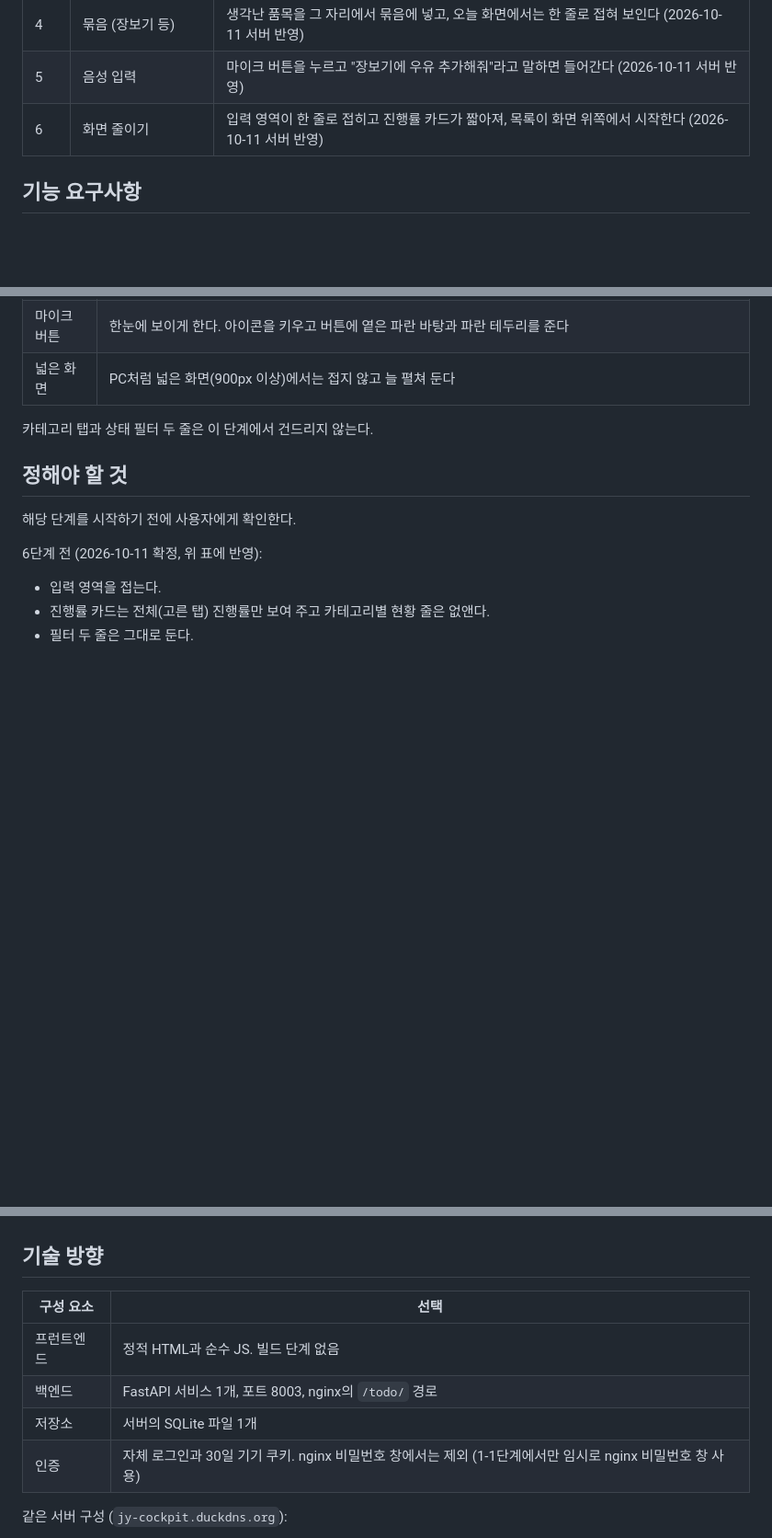
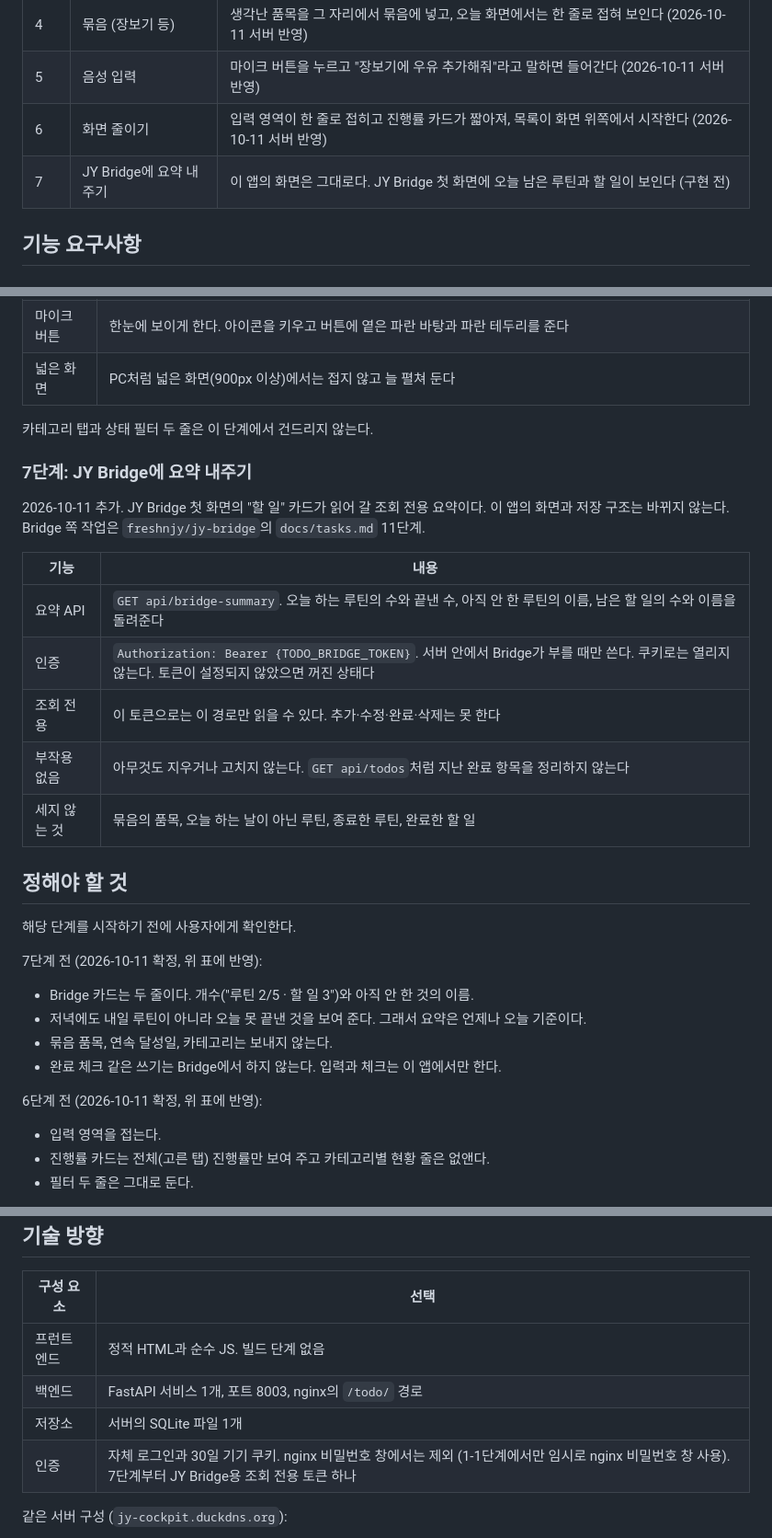
Before and after one commit to freshnjy/todoapp, a Markdown page: docs/PRD.md, 3 parts joined by grey strips. Shown at 92% size. Drawn GitHub-style; blank space fills up the shorter version.

```diff
--- a/docs/PRD.md
+++ b/docs/PRD.md
@@ -32,6 +32,7 @@
 | 4 | 묶음 (장보기 등) | 생각난 품목을 그 자리에서 묶음에 넣고, 오늘 화면에서는 한 줄로 접혀 보인다 (2026-10-11 서버 반영) |
 | 5 | 음성 입력 | 마이크 버튼을 누르고 "장보기에 우유 추가해줘"라고 말하면 들어간다 (2026-10-11 서버 반영) |
 | 6 | 화면 줄이기 | 입력 영역이 한 줄로 접히고 진행률 카드가 짧아져, 목록이 화면 위쪽에서 시작한다 (2026-10-11 서버 반영) |
+| 7 | JY Bridge에 요약 내주기 | 이 앱의 화면은 그대로다. JY Bridge 첫 화면에 오늘 남은 루틴과 할 일이 보인다 (구현 전) |
 
 ## 기능 요구사항
 
@@ -140,8 +141,26 @@ JY Bridge는 조회 전용이므로 입력은 이 앱에서만 한다.
 
 카테고리 탭과 상태 필터 두 줄은 이 단계에서 건드리지 않는다.
 
+### 7단계: JY Bridge에 요약 내주기
+
+2026-10-11 추가. JY Bridge 첫 화면의 "할 일" 카드가 읽어 갈 조회 전용 요약이다. 이 앱의 화면과 저장 구조는 바뀌지 않는다. Bridge 쪽 작업은 `freshnjy/jy-bridge`의 `docs/tasks.md` 11단계.
+
+| 기능 | 내용 |
+| --- | --- |
+| 요약 API | `GET api/bridge-summary`. 오늘 하는 루틴의 수와 끝낸 수, 아직 안 한 루틴의 이름, 남은 할 일의 수와 이름을 돌려준다 |
+| 인증 | `Authorization: Bearer {TODO_BRIDGE_TOKEN}`. 서버 안에서 Bridge가 부를 때만 쓴다. 쿠키로는 열리지 않는다. 토큰이 설정되지 않았으면 꺼진 상태다 |
+| 조회 전용 | 이 토큰으로는 이 경로만 읽을 수 있다. 추가·수정·완료·삭제는 못 한다 |
+| 부작용 없음 | 아무것도 지우거나 고치지 않는다. `GET api/todos`처럼 지난 완료 항목을 정리하지 않는다 |
+| 세지 않는 것 | 묶음의 품목, 오늘 하는 날이 아닌 루틴, 종료한 루틴, 완료한 할 일 |
+
 ## 정해야 할 것
 해당 단계를 시작하기 전에 사용자에게 확인한다.
+
+7단계 전 (2026-10-11 확정, 위 표에 반영):
+- Bridge 카드는 두 줄이다. 개수("루틴 2/5 · 할 일 3")와 아직 안 한 것의 이름.
+- 저녁에도 내일 루틴이 아니라 오늘 못 끝낸 것을 보여 준다. 그래서 요약은 언제나 오늘 기준이다.
+- 묶음 품목, 연속 달성일, 카테고리는 보내지 않는다.
+- 완료 체크 같은 쓰기는 Bridge에서 하지 않는다. 입력과 체크는 이 앱에서만 한다.
 
 6단계 전 (2026-10-11 확정, 위 표에 반영):
 - 입력 영역을 접는다.
@@ -190,7 +209,7 @@ JY Bridge는 조회 전용이므로 입력은 이 앱에서만 한다.
 | 프런트엔드 | 정적 HTML과 순수 JS. 빌드 단계 없음 |
 | 백엔드 | FastAPI 서비스 1개, 포트 8003, nginx의 `/todo/` 경로 |
 | 저장소 | 서버의 SQLite 파일 1개 |
-| 인증 | 자체 로그인과 30일 기기 쿠키. nginx 비밀번호 창에서는 제외 (1-1단계에서만 임시로 nginx 비밀번호 창 사용) |
+| 인증 | 자체 로그인과 30일 기기 쿠키. nginx 비밀번호 창에서는 제외 (1-1단계에서만 임시로 nginx 비밀번호 창 사용). 7단계부터 JY Bridge용 조회 전용 토큰 하나 |
 
 같은 서버 구성 (`jy-cockpit.duckdns.org`):
 - 투자 대시보드: `/`, `127.0.0.1:8000`
```
Also changed, not shown: docs/api.md (+24 -0 lines), docs/tasks.md (+24 -0 lines).
